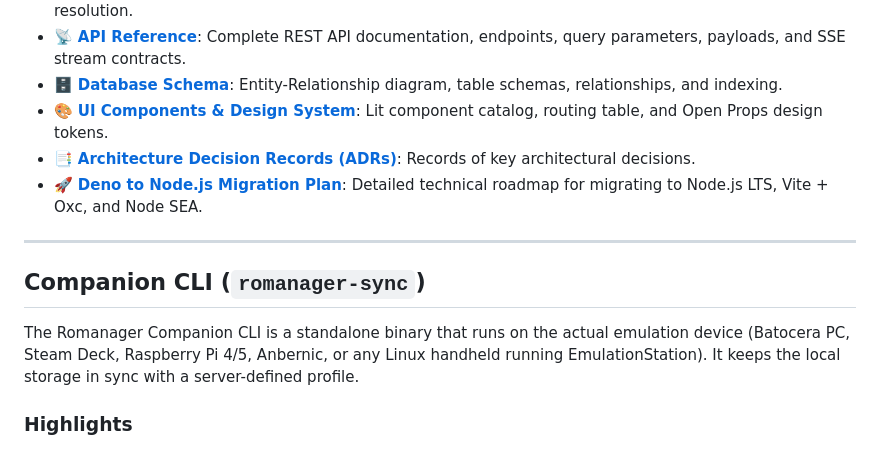
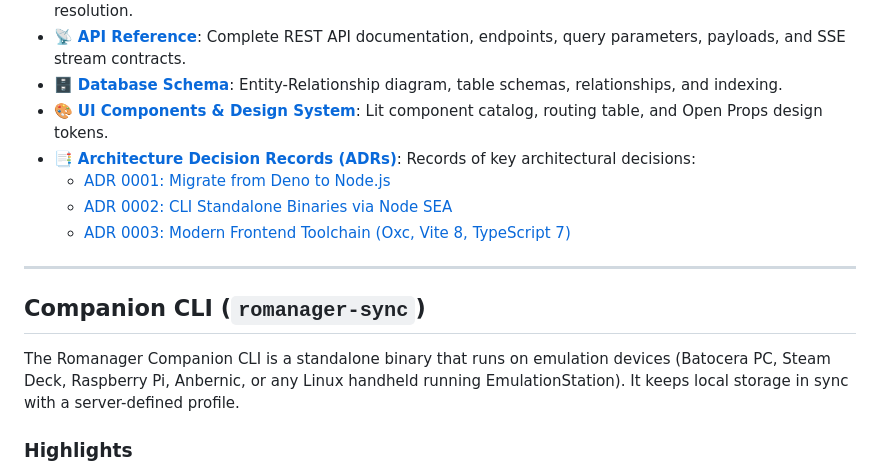
Before and after one commit to mikeysteele/romanager, a Markdown page: README.md, the part around one of its changes. Rendered like a GitHub page.

```diff
--- a/README.md
+++ b/README.md
@@ -43,14 +44,16 @@ For comprehensive technical documentation, refer to the guides in the [`docs/`](
 - 📡 **[API Reference](docs/api-reference.md)**: Complete REST API documentation, endpoints, query parameters, payloads, and SSE stream contracts.
 - 🗄️ **[Database Schema](docs/database-schema.md)**: Entity-Relationship diagram, table schemas, relationships, and indexing.
 - 🎨 **[UI Components & Design System](docs/ui-components.md)**: Lit component catalog, routing table, and Open Props design tokens.
-- 📑 **[Architecture Decision Records (ADRs)](docs/adr/README.md)**: Records of key architectural decisions.
-- 🚀 **[Deno to Node.js Migration Plan](docs/migration/deno-to-node-migration-plan.md)**: Detailed technical roadmap for migrating to Node.js LTS, Vite + Oxc, and Node SEA.
+- 📑 **[Architecture Decision Records (ADRs)](docs/adr/README.md)**: Records of key architectural decisions:
+  - [ADR 0001: Migrate from Deno to Node.js](docs/adr/0001-migrate-from-deno-to-nodejs.md)
+  - [ADR 0002: CLI Standalone Binaries via Node SEA](docs/adr/0002-cli-standalone-binaries-via-node-sea.md)
+  - [ADR 0003: Modern Frontend Toolchain (Oxc, Vite 8, TypeScript 7)](docs/adr/0003-frontend-toolchain-oxc-vite-ts7.md)
 
 ---
 
 ## Companion CLI (`romanager-sync`)
 
-The Romanager Companion CLI is a standalone binary that runs on the actual emulation device (Batocera PC, Steam Deck, Raspberry Pi 4/5, Anbernic, or any Linux handheld running EmulationStation). It keeps the local storage in sync with a server-defined profile.
+The Romanager Companion CLI is a standalone binary that runs on emulation devices (Batocera PC, Steam Deck, Raspberry Pi, Anbernic, or any Linux handheld running EmulationStation). It keeps local storage in sync with a server-defined profile.
 
 ### Highlights
 - **Atomic Multi-File ROM Sets**: Games composed of multiple files (`.cue`+`.bin`, `.gdi`+tracks, `.m3u` playlists, multi-disc folders) sync, verify, and delete as single atomic units.
```
Also changed, not shown: other parts of README.md (+43 -37 lines).
